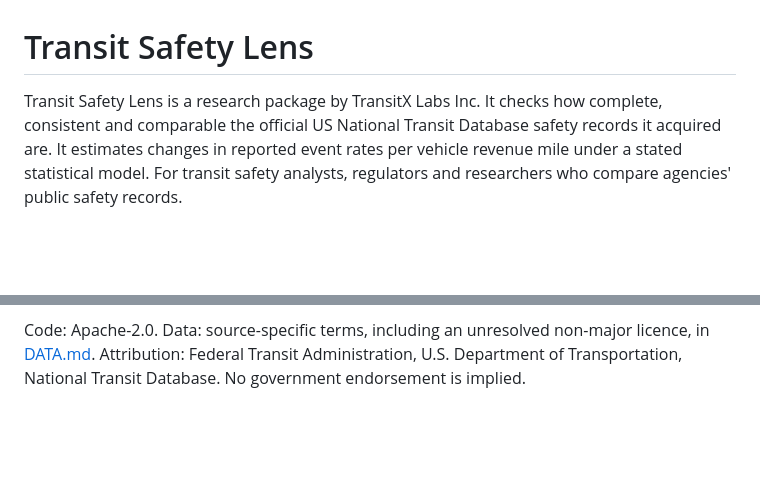
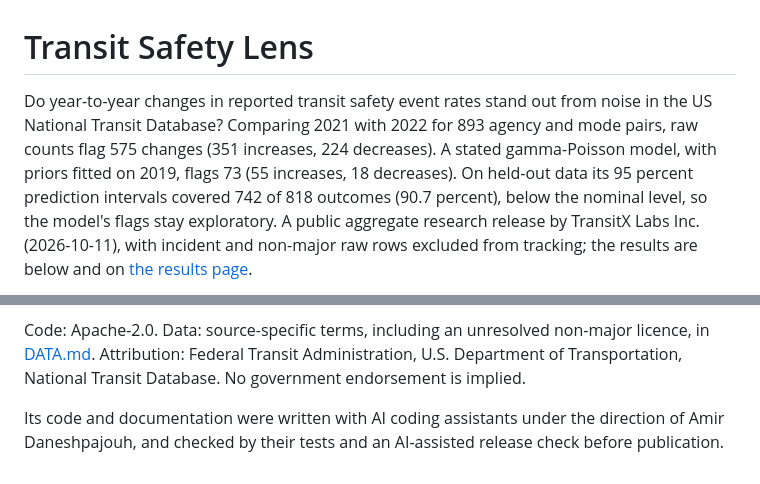
Before and after one commit to transitxlabs/transit-safety-lens, a Markdown page: README.md, 2 parts joined by grey strips. GitHub-like rendering; blank space fills up the shorter version.

```diff
--- a/README.md
+++ b/README.md
@@ -1,4 +1,4 @@
 # Transit Safety Lens
 
-Transit Safety Lens is a research package by TransitX Labs Inc. It checks how complete, consistent and comparable the official US National Transit Database safety records it acquired are. It estimates changes in reported event rates per vehicle revenue mile under a stated statistical model. For transit safety analysts, regulators and researchers who compare agencies' public safety records.
+Do year-to-year changes in reported transit safety event rates stand out from noise in the US National Transit Database? Comparing 2021 with 2022 for 893 agency and mode pairs, raw counts flag 575 changes (351 increases, 224 decreases). A stated gamma-Poisson model, with priors fitted on 2019, flags 73 (55 increases, 18 decreases). On held-out data its 95 percent prediction intervals covered 742 of 818 outcomes (90.7 percent), below the nominal level, so the model's flags stay exploratory. A public aggregate research release by TransitX Labs Inc. (2026-10-11), with incident and non-major raw rows excluded from tracking; the results are below and on [the results page](https://transitxlabs.github.io/transit-safety-lens/).
 
@@ -110,3 +63,5 @@ FTA workbook and original manual downloads returned access errors in the direct
 Use Python 3.14 and the pinned dependencies in pyproject.toml. Install with `python -m pip install -e '.[dev]'`. Then `make rebuild` verifies frozen input hashes, processes every acquired record, and regenerates outputs, this README, the technical note and static page without network. `make check` runs lint, types and network-blocked fixtures. `python scripts/replay.py --destination work-tmp/replay-new --local-inputs .` exports the committed checkout and checks every rebuilt output hash against the committed output manifest. Use a new destination for every replay. Full rebuild and replay require the excluded local frozen inputs at their manifest paths; replay stages only size- and checksum-verified local inputs into the clean archive. The aggregate checkout alone cannot replay incident audits. The separate acquisition script requires official-source network access and a new ignored work-tmp destination; it never runs during rebuild or CI. A future download is a new release and cannot substitute for the recorded frozen bytes.
 
 Code: Apache-2.0. Data: source-specific terms, including an unresolved non-major licence, in [DATA.md](DATA.md). Attribution: Federal Transit Administration, U.S. Department of Transportation, National Transit Database. No government endorsement is implied.
+
+Its code and documentation were written with AI coding assistants under the direction of Amir Daneshpajouh, and checked by their tests and an AI-assisted release check before publication.
```
Also changed, not shown: other parts of README.md (+1 -48 lines).
